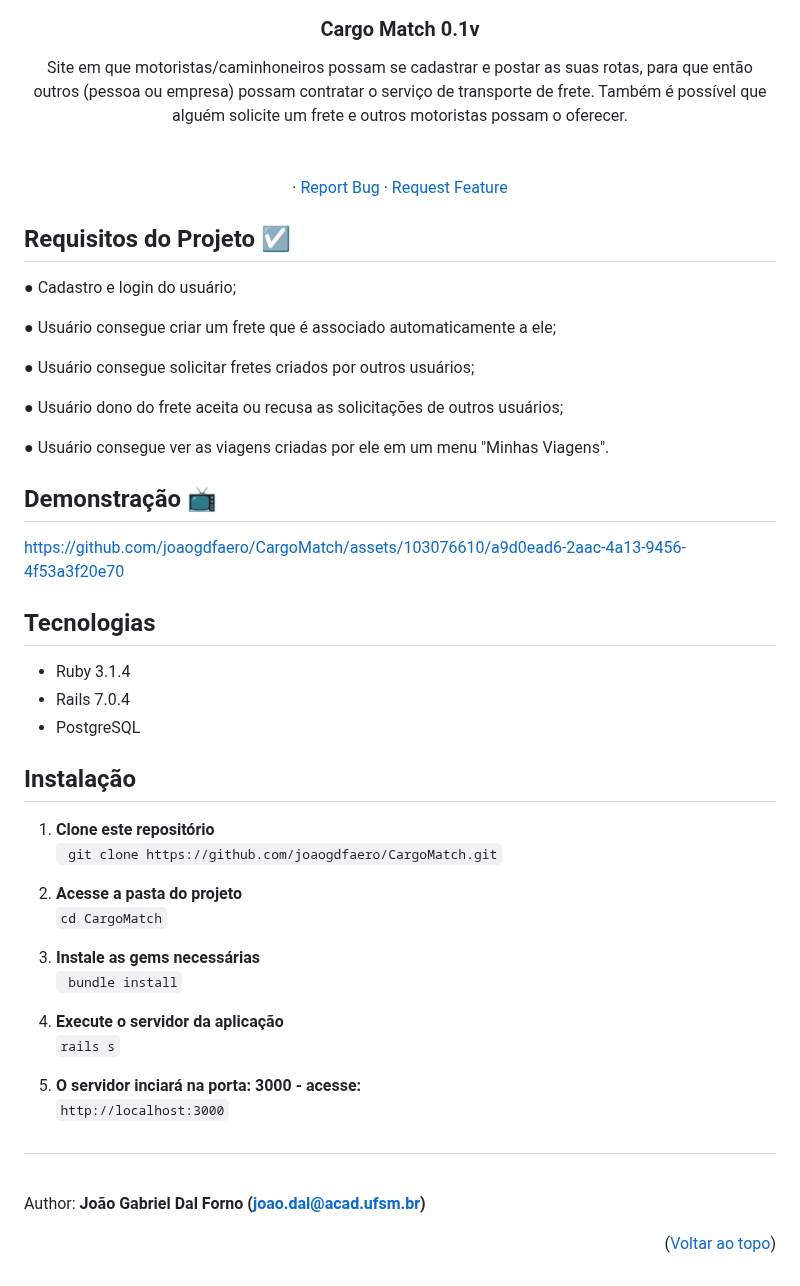
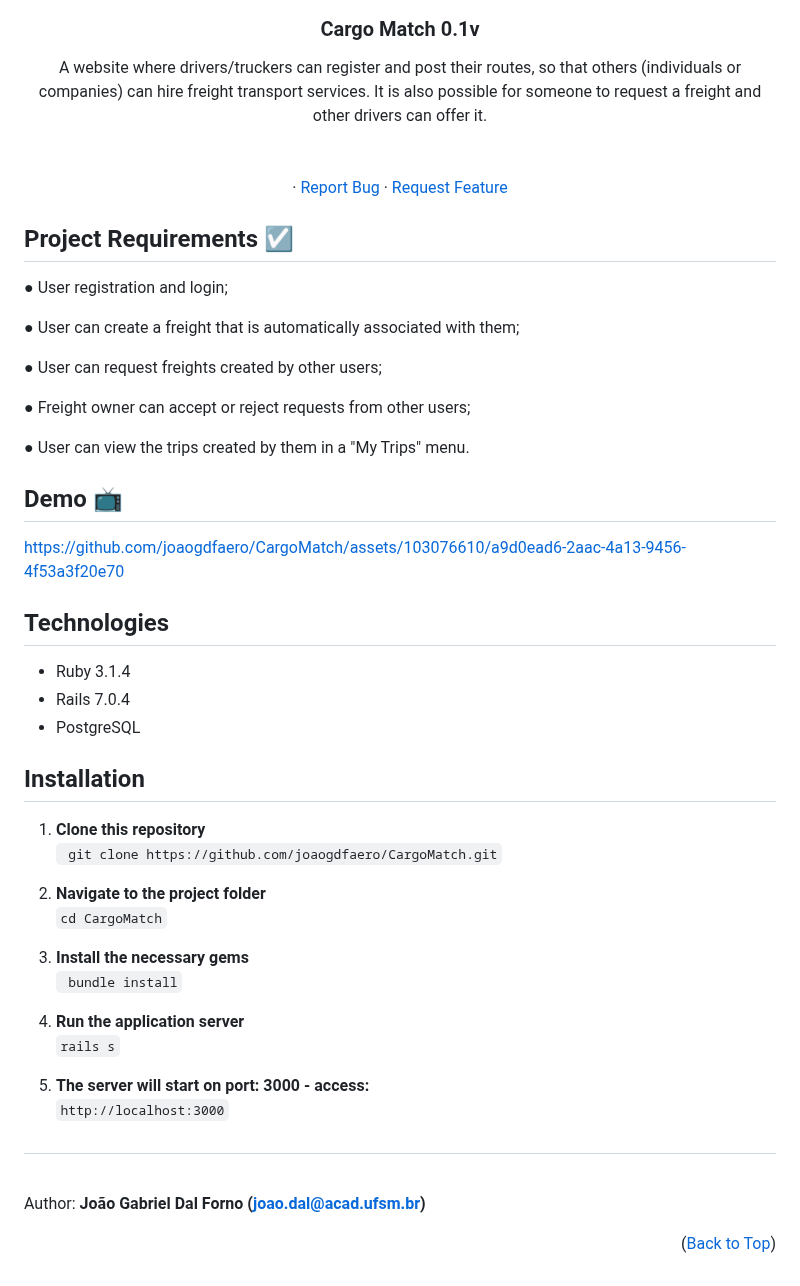
Before and after one commit to joaogdfaero/CargoMatch, a Markdown page: README.md, the part around one of its changes. Rendered like a GitHub page.

```diff
--- a/README.md
+++ b/README.md
@@ -16,7 +15,7 @@
 <h3 align="center">Cargo Match 0.1v</h3>
 
   <p align="center">
-    Site em que motoristas/caminhoneiros possam se cadastrar e postar as suas rotas, para que então outros (pessoa ou empresa) possam contratar o serviço de transporte de frete. Também é possível que alguém solicite um frete e outros motoristas possam o oferecer.
+    A website where drivers/truckers can register and post their routes, so that others (individuals or companies) can hire freight transport services. It is also possible for someone to request a freight and other drivers can offer it.
      <br />
     <br />
     <br />
@@ -27,48 +26,46 @@
   </p>
 </div>
 
-## Requisitos do Projeto :ballot_box_with_check:
-● Cadastro e login do usuário;
+## Project Requirements :ballot_box_with_check:
+● User registration and login;
 
-● Usuário consegue criar um frete que é associado automaticamente a ele;
+● User can create a freight that is automatically associated with them;
 
-● Usuário consegue solicitar fretes criados por outros usuários;
+● User can request freights created by other users;
 
-● Usuário dono do frete aceita ou recusa as solicitações de outros usuários;
+● Freight owner can accept or reject requests from other users;
 
-● Usuário consegue ver as viagens criadas por ele em um menu "Minhas Viagens".
+● User can view the trips created by them in a "My Trips" menu.
 
-
-## Demonstração 📺
+## Demo 📺
 
 https://github.com/joaogdfaero/CargoMatch/assets/103076610/a9d0ead6-2aac-4a13-9456-4f53a3f20e70
 
-
-## Tecnologias
+## Technologies
 * Ruby 3.1.4
 * Rails 7.0.4
 * PostgreSQL
 
-## Instalação
-1. **Clone este repositório**
+## Installation
+1. **Clone this repository**
 ` git clone https://github.com/joaogdfaero/CargoMatch.git`
 
-2. **Acesse a pasta do projeto**
+2. **Navigate to the project folder**
 ` cd CargoMatch `
 
-3. **Instale as gems necessárias**
+3. **Install the necessary gems**
 ` bundle install`
 
-4. **Execute o servidor da aplicação**
+4. **Run the application server**
 ` rails s `
 
-5. **O servidor inciará na porta: 3000 - acesse:**
+5. **The server will start on port: 3000 - access:**
 ` http://localhost:3000 `
 
 ##
 <br>Author: <strong>João Gabriel Dal Forno (joao.dal@acad.ufsm.br)</strong>
 
-<p align="right">(<a href="#readme-top">Voltar ao topo</a>)</p>
+<p align="right">(<a href="#readme-top">Back to Top</a>)</p>
 
 <!-- MARKDOWN LINKS & IMAGES -->
 <!-- https://www.markdownguide.org/basic-syntax/#reference-style-links -->
@@ -97,7 +94,7 @@ https://github.com/joaogdfaero/CargoMatch/assets/103076610/a9d0ead6-2aac-4a13-94
 [Svelte-url]: https://svelte.dev/
 [Laravel.com]: https://img.shields.io/badge/Laravel-FF2D20?style=for-the-badge&logo=laravel&logoColor=white
 [Laravel-url]: https://laravel.com
-[Bootstrap.com]: https://img.shields.io/badge/Bootstrap-563D7C?style=for-the-badge&logo=bootstrap&logoColor=white
+[Bootstrap.com]: https://img.shields.io/github/forks/joaogdfaero/CargoMatch.svg?style=for-the-badge&logo=bootstrap&logoColor=white
 [Bootstrap-url]: https://getbootstrap.com
 [JQuery.com]: https://img.shields.io/badge/jQuery-0769AD?style=for-the-badge&logo=jquery&logoColor=white
 [JQuery-url]: https://jquery.com
```
Also changed, not shown: other parts of README.md (+0 -1 lines).
